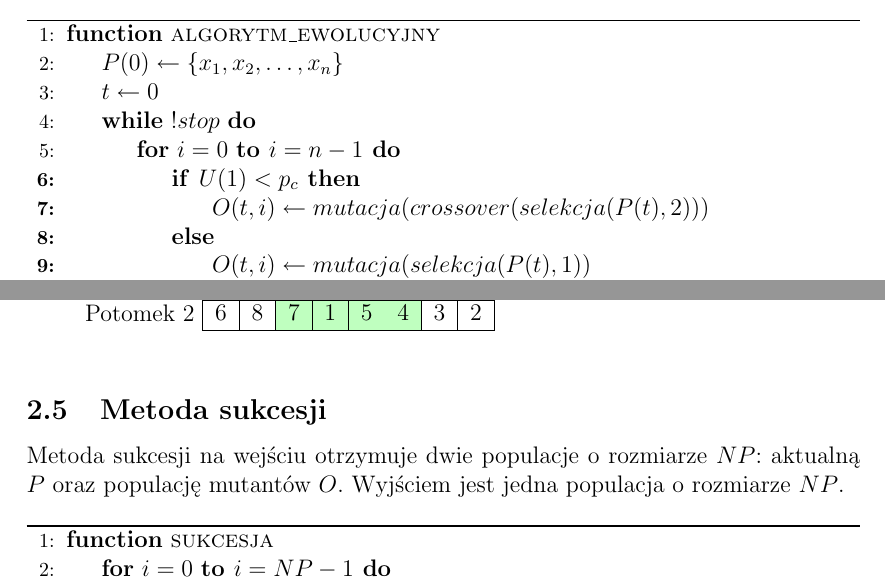
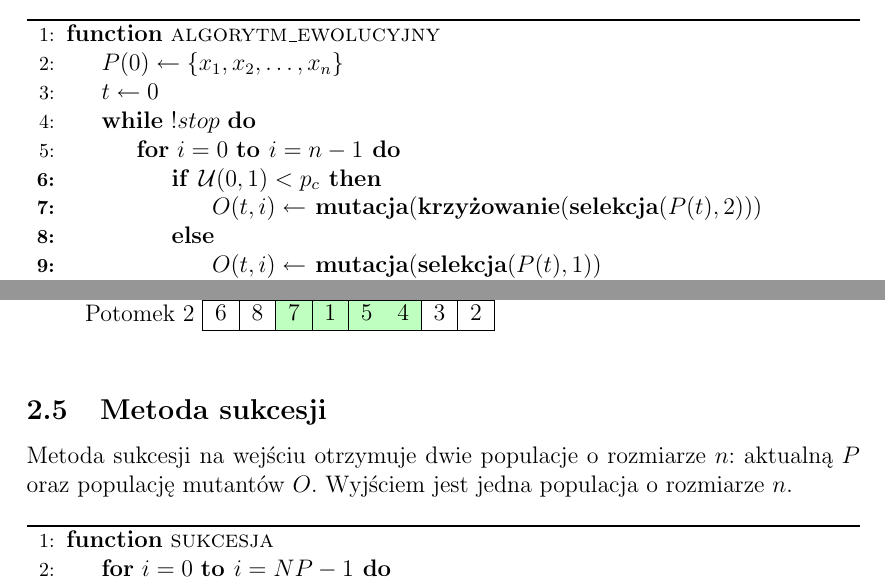
Before and after one commit to solitaire/wmh-tsp-ea, a LaTeX document (doc/doc.tex): two parts of pages 2 and 4 of 4, joined at a grey line, cut so that both start at the same text. Compiled offline with pdfLaTeX.

Commit message:
Drobne poprawki do dokumentacji

```diff
--- a/doc/doc.tex
+++ b/doc/doc.tex
@@ -9,7 +9,7 @@
 \usepackage[table]{xcolor}
 \title{\textbf{Zastosowanie algorytmu ewolucyjnego do rozwiązywania problemu komiwojażera}}
 \author{Anna Stępień \\ Adam Stelmaszczyk}
-\date{}
+\date{\today}
 \setlength{\parindent}{0in}
 \makeatletter\renewcommand{\ALG@name}{}
 
@@ -51,9 +51,9 @@ Wartość funkcji celu $f$ to suma wag krawędzi w cyklu dla danego rozwiązania
 	\State $t \gets 0$
 	\While{$! stop$}
     	\For{$i = 0$ \bf{to} $i = n - 1$}
-    		\If{$U(1) < p_c$}
-    			\State $O(t,i) \gets mutacja(crossover(selekcja(P(t), 2)))$
+    		\If{$\mathcal{U}(0, 1) < p_c$}
+    			\State $O(t,i) \gets$ mutacja$($krzy{\.z}owanie$($selekcja$(P(t), 2)))$
     		\Else
-    			\State $O(t,i) \gets mutacja(selekcja(P(t),1))$
+    			\State $O(t,i) \gets$ mutacja$($selekcja$(P(t),1))$
     		\EndIf
     	\EndFor
@@ -145,8 +145,8 @@ Potomek 2
 
 \subsection{Metoda sukcesji}
 
-Metoda sukcesji na wejściu otrzymuje dwie populacje o rozmiarze $NP$: aktualną $P$ oraz populację mutantów $O$.
-Wyjściem jest jedna populacja o rozmiarze $NP$.
+Metoda sukcesji na wejściu otrzymuje dwie populacje o rozmiarze $n$: aktualną $P$ oraz populację mutantów $O$.
+Wyjściem jest jedna populacja o rozmiarze $n$.
 
 \begin{algorithm}[!htb]
 \begin{algorithmic}[1]
```
Also changed, not shown: doc/doc.tex (2 more changed lines).
